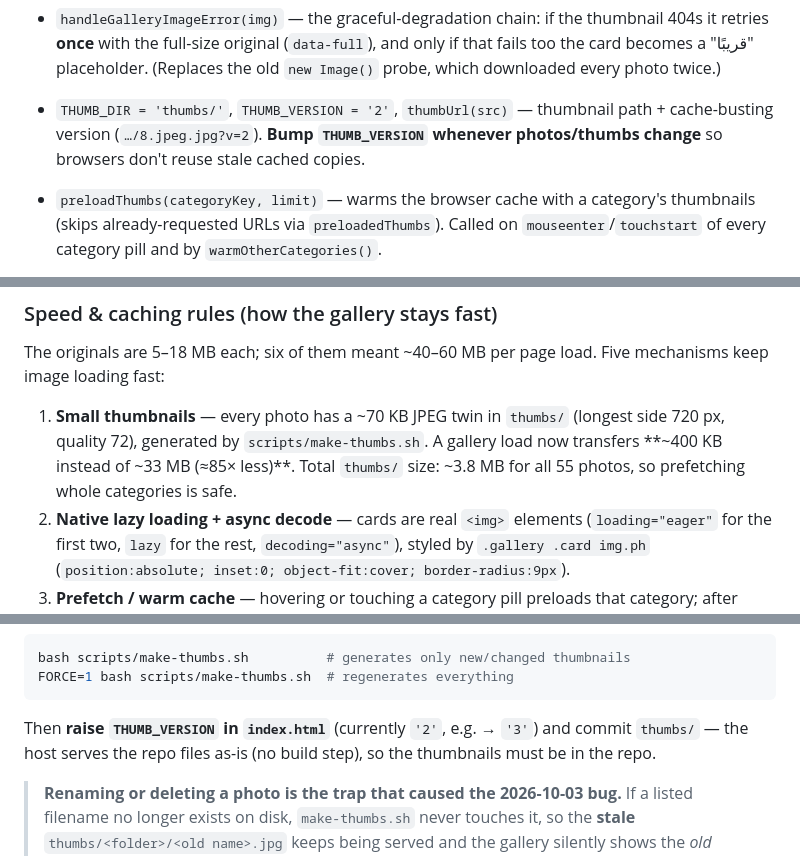
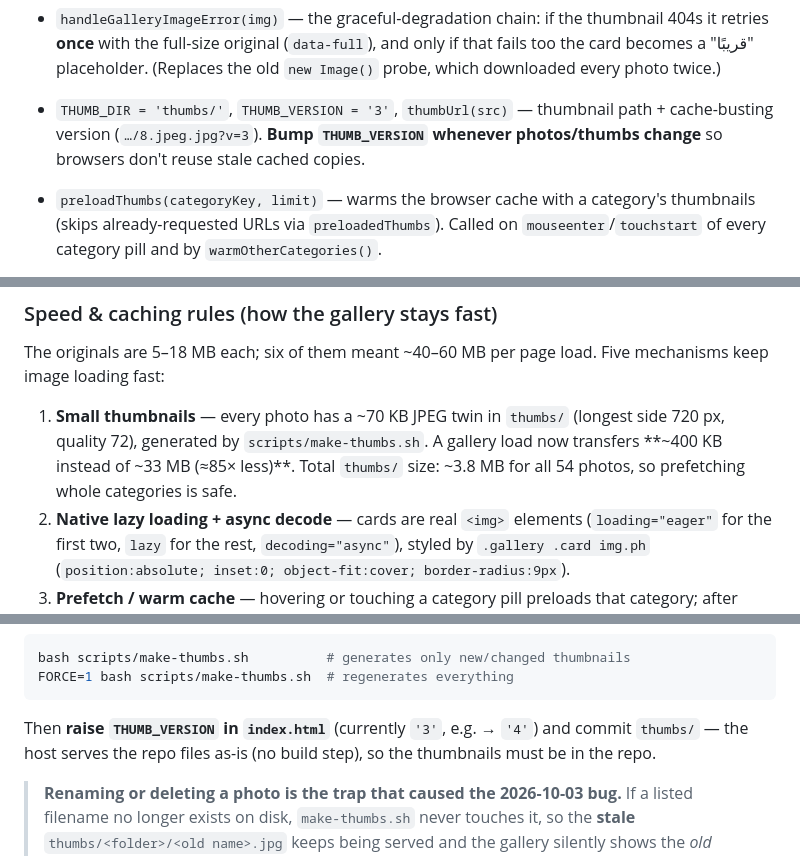
Before and after one commit to ihasanshuaib-lgtm/ShuaibStudio, a Markdown page: AGENTS.md, 3 parts joined by grey strips. Drawn GitHub-style.

````diff
--- a/AGENTS.md
+++ b/AGENTS.md
@@ -146,7 +146,7 @@ Each category has: `name`, `icon`, `info` (form field labels/placeholders), `pac
 - `GALLERIES` — maps each category key to its gallery `title`.
 - `buildGallerySlides(images)` — builds the cards (`null` → placeholder). **Speed:** each card holds a real `<img class="ph">` whose `src` is the small `thumbs/` copy (first two cards `loading="eager"`, the rest `loading="lazy"`), all with `decoding="async"`; the full-size URL is kept in `data-full` only as a fallback.
 - `handleGalleryImageError(img)` — the graceful-degradation chain: if the thumbnail 404s it retries **once** with the full-size original (`data-full`), and only if that fails too the card becomes a "قريبًا" placeholder. (Replaces the old `new Image()` probe, which downloaded every photo twice.)
-- `THUMB_DIR = 'thumbs/'`, `THUMB_VERSION = '2'`, `thumbUrl(src)` — thumbnail path + cache-busting version (`…/8.jpeg.jpg?v=2`). **Bump `THUMB_VERSION` whenever photos/thumbs change** so browsers don't reuse stale cached copies.
+- `THUMB_DIR = 'thumbs/'`, `THUMB_VERSION = '3'`, `thumbUrl(src)` — thumbnail path + cache-busting version (`…/8.jpeg.jpg?v=3`). **Bump `THUMB_VERSION` whenever photos/thumbs change** so browsers don't reuse stale cached copies.
 - `preloadThumbs(categoryKey, limit)` — warms the browser cache with a category's thumbnails (skips already-requested URLs via `preloadedThumbs`). Called on `mouseenter`/`touchstart` of every category pill and by `warmOtherCategories()`.
 - `canPrefetch()` — respects the user's network: no prefetching when `navigator.connection.saveData` is true or the connection is `2g`/`slow-2g`.
 - `warmOtherCategories()` — runs on `window load`; prefetches the other categories' thumbnails one category per second so switching a category is instant.
@@ -234,7 +234,7 @@ const STUDIO_EMAIL = "studio@example.com";
 
 The originals are 5–18 MB each; six of them meant ~40–60 MB per page load. Five mechanisms keep image loading fast:
 
-1. **Small thumbnails** — every photo has a ~70 KB JPEG twin in `thumbs/` (longest side 720 px, quality 72), generated by `scripts/make-thumbs.sh`. A gallery load now transfers **~400 KB instead of ~33 MB (≈85× less)**. Total `thumbs/` size: ~3.8 MB for all 55 photos, so prefetching whole categories is safe.
+1. **Small thumbnails** — every photo has a ~70 KB JPEG twin in `thumbs/` (longest side 720 px, quality 72), generated by `scripts/make-thumbs.sh`. A gallery load now transfers **~400 KB instead of ~33 MB (≈85× less)**. Total `thumbs/` size: ~3.8 MB for all 54 photos, so prefetching whole categories is safe.
 2. **Native lazy loading + async decode** — cards are real `<img>` elements (`loading="eager"` for the first two, `lazy` for the rest, `decoding="async"`), styled by `.gallery .card img.ph` (`position:absolute; inset:0; object-fit:cover; border-radius:9px`).
 3. **Prefetch / warm cache** — hovering or touching a category pill preloads that category; after `load`, `warmOtherCategories()` prefetches the rest one category per second (skipped on `saveData`/2G connections). Switching categories then renders instantly from the browser cache.
 4. **Service worker (`sw.js`)** — images are *cache-first* (with a background refresh), `index.html` is *network-first* with a cache fallback, so repeat visits are near-instant and the page still opens offline. It is registered from `index.html` only on `http(s)`; on `file://` it is skipped silently.
@@ -247,7 +247,7 @@ bash scripts/make-thumbs.sh          # generates only new/changed thumbnails
 FORCE=1 bash scripts/make-thumbs.sh  # regenerates everything
 ```
 
-Then **raise `THUMB_VERSION` in `index.html`** (currently `'2'`, e.g. → `'3'`) and commit `thumbs/` — the host serves the repo files as-is (no build step), so the thumbnails must be in the repo.
+Then **raise `THUMB_VERSION` in `index.html`** (currently `'3'`, e.g. → `'4'`) and commit `thumbs/` — the host serves the repo files as-is (no build step), so the thumbnails must be in the repo.
 
 > **Renaming or deleting a photo is the trap that caused the 2026-10-03 bug.** If a listed filename no longer exists on disk, `make-thumbs.sh` never touches it, so the **stale** `thumbs/<folder>/<old name>.jpg` keeps being served and the gallery silently shows the *old* picture (and the `data-full` fallback 404s). Whenever you rename/add/delete files, do all four steps: update that category's `photos` array with the exact on-disk names, delete the orphan `thumbs/<folder>/<old name>.jpg`, run `bash scripts/make-thumbs.sh`, and bump `THUMB_VERSION`. Verify with a quick script that every listed name exists in both the folder **and** `thumbs/`.
 
````
Also changed, not shown: other parts of AGENTS.md (+11 -4 lines).
